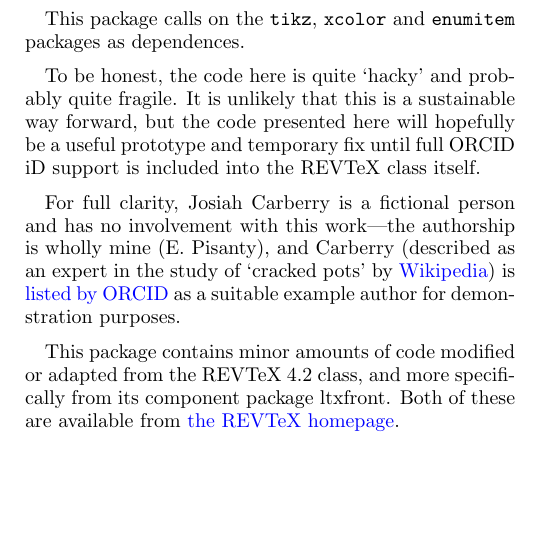
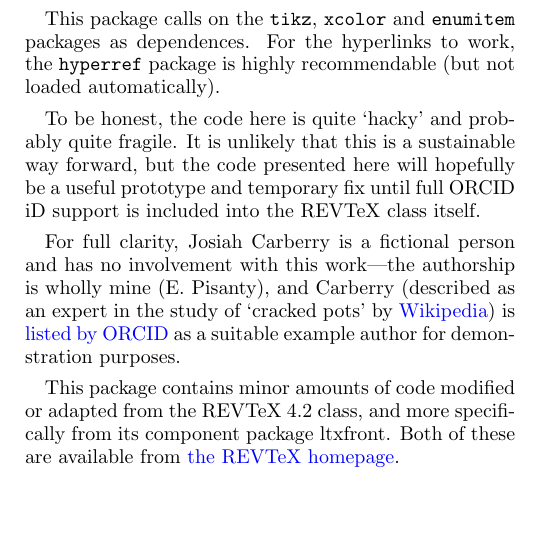
Before and after one commit to episanty/AuthorORCID, a LaTeX paper (authororcid.tex): part of one column of the page, cut so that both start at the same text. Compiled offline with pdfLaTeX.

```diff
--- a/authororcid.tex
+++ b/authororcid.tex
@@ -104,6 +104,7 @@
 \end{itemize}
 
 This package calls on the \texttt{tikz}, \texttt{xcolor} and \texttt{enumitem} packages as dependences.
+For the hyperlinks to work, the \texttt{hyperref} package is highly recommendable (but not loaded automatically).
 
 To be honest, the code here is quite `hacky' and probably quite fragile.
 It is unlikely that this is a sustainable way forward, but the code presented here will hopefully be a useful prototype and temporary fix until full ORCID iD support is included into the REVTeX class itself.
```
Also changed, not shown: README.md.
